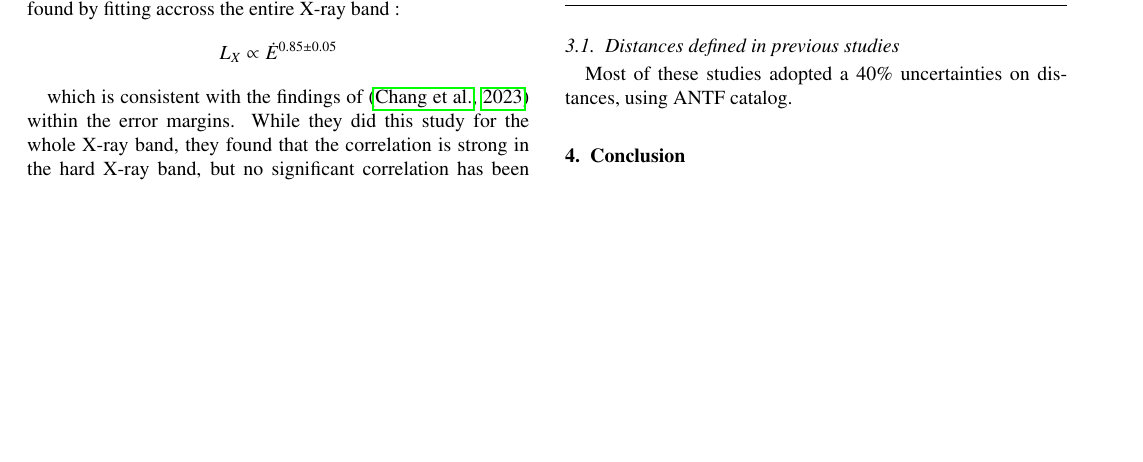
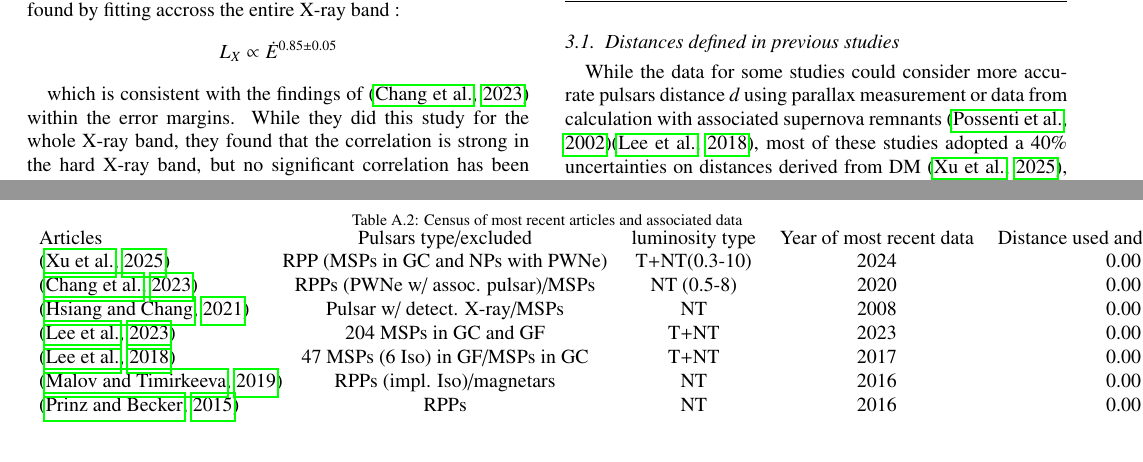
Before and after one commit to lalygator/extrem, a LaTeX paper (main.tex): part of page 3 of 5 before the commit and two parts of pages 3 and 5 of 5 after it, the two joined at a grey line, cut so that both start at the same text, the shorter picture padded with empty space. Compiled offline with pdfLaTeX.

Commit message:
Mise à jour avant dodo

```diff
--- a/main.tex
+++ b/main.tex
@@ -501,5 +500,5 @@ comparing with \citep{possenti_re-examining_2002}
 
 \subsection{Distances defined in previous studies}
 
-Most of these studies adopted a 40\% uncertainties on distances, using ANTF catalog.
+While the data for some studies could consider more accurate pulsars distance $d$ using parallax measurement or data from calculation with associated supernova remnants \citep{possenti_re-examining_2002}\citep{lee_x-ray_2018}, most of these studies adopted a 40\% uncertainties on distances derived from DM \citep{xu_new_2025}, \citep{lee_comparison_2023}, \citep{hsiang_power-law_2021}, \citep{li_nonthermal_2008}, \citep{possenti_re-examining_2002}, \citep{lee_x-ray_2018}, \citep{lee_comparison_2023}. The most recent study from 2025 considered distances of most pulsars as are acquired from he  ATNF catalog \citep{manchester_australia_2005}, using the YMW16 electron distribution model, which still adopt a 40\% uncertainties. \citep{malov_x-ray_2019} used distance and uncertainties from \citep{prinz_search_2015} and \citep{possenti_re-examining_2002}.
 
@@ -579,5 +577,21 @@ We do have to consider the low brightnest of MSPs in optical, impacting the Gaia
 % %% \label{}
 
+\begin{table*}[h]
+    \caption{Census of most recent articles and associated data}
+    \begin{tabular*}{\linewidth}{l @{\extracolsep{\fill}}c c c c}
+        Articles&Pulsars type/excluded&luminosity type&Year of most recent data&Distance used and uncertainties\\
+        \citep{xu_new_2025}&RPP (MSPs in GC and NPs with PWNe)&T+NT(0.3-10) &2024&0.00\\
+        \citep{chang_observational_2023}&RPPs (PWNe w/ assoc. pulsar)/MSPs&NT (0.5-8)&2020&0.00\\
+        \citep{hsiang_power-law_2021} &Pulsar w/ detect. X-ray/MSPs&NT&2008&0.00\\
+        \citep{lee_comparison_2023}&204 MSPs in GC and GF&T+NT&2023&0.00\\
+        \citep{lee_x-ray_2018}&47 MSPs (6 Iso) in GF/MSPs in GC&T+NT&2017&0.00\\
+        \citep{malov_x-ray_2019}&RPPs (impl. Iso)/magnetars&NT&2016&0.00\\
+        \citep{prinz_search_2015}& RPPs&NT&2016&0.00\
+    \end{tabular*}
+\end{table*}
+%TODO Est ce que les luminosité ici était non-thermal uniquement ou combinaison ?
+
+% TODO ajouté le nombre de pulsars considéré ?
 % \section{Appendix title 2}
 %% \label{}
 
```
Also changed, not shown: aux/main.pdf, main.pdf, main.tex (76 more changed lines).
